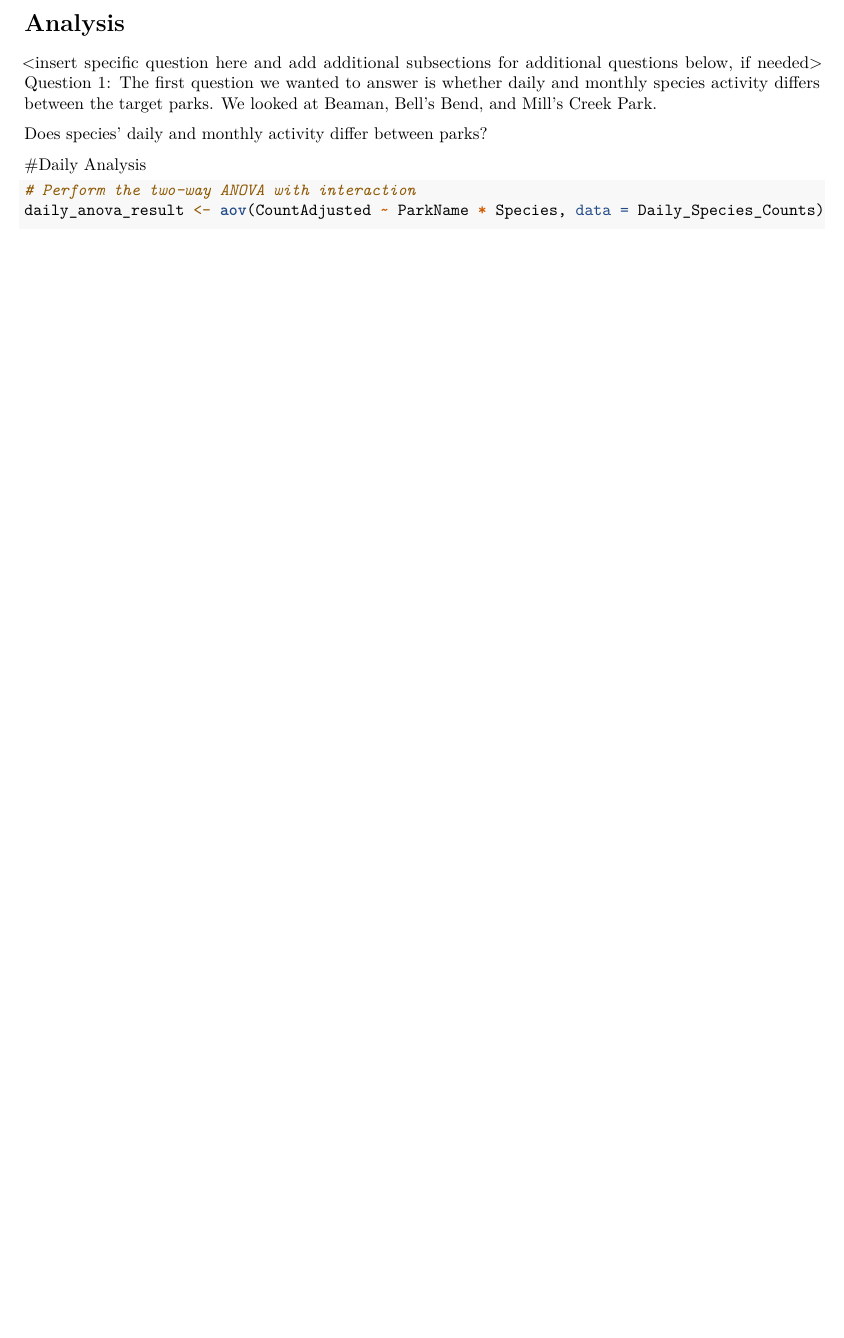
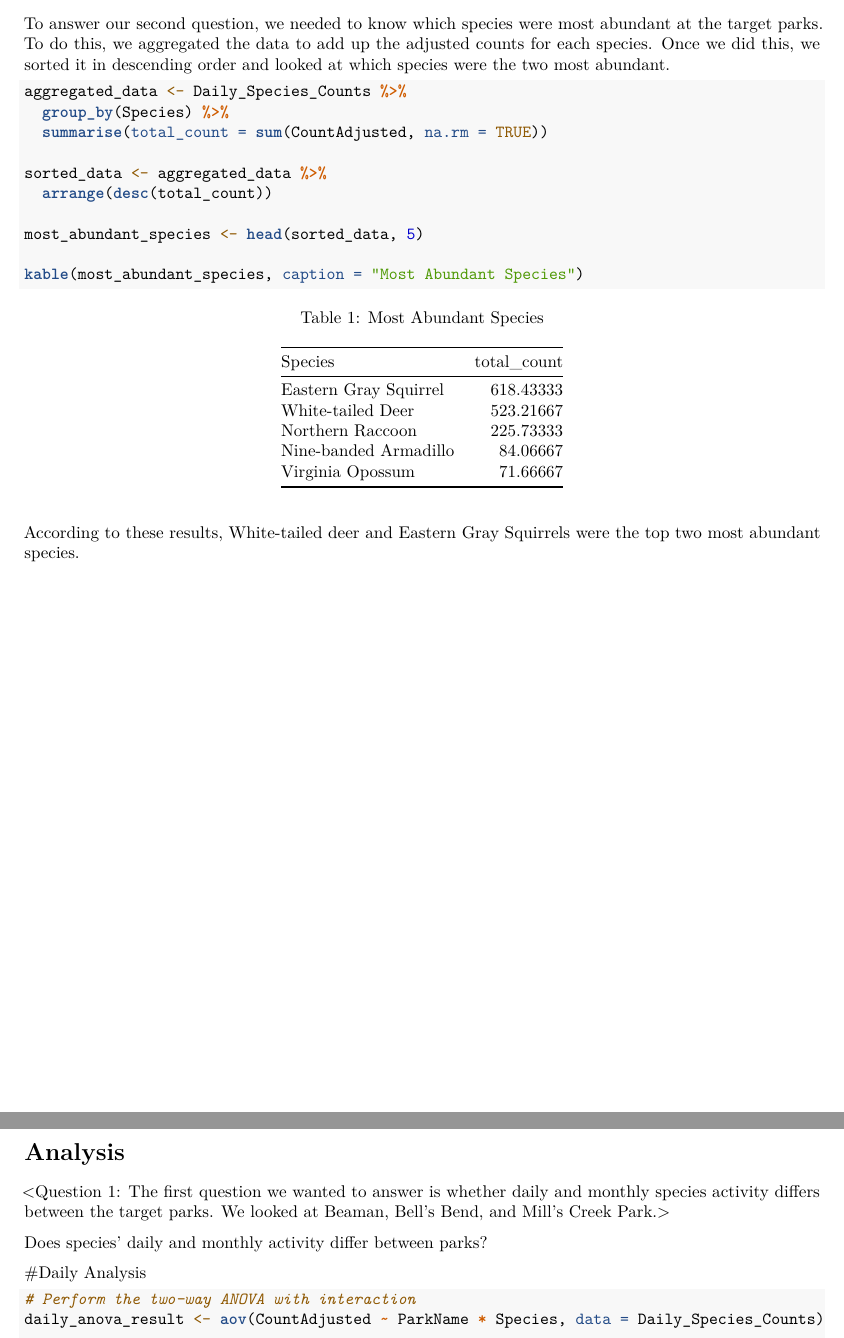
Before and after one commit to ImanByndloss/ByndlossLiWilliams_ENV872_EDA_FinalProject, an R Markdown document (Final_Report.Rmd): part of page 6 of 12 before the commit and two parts of pages 5 and 6 of 12 after it, the two joined at a grey line, cut at the place of the change, the shorter picture padded with empty space. Rendered offline with R 4.5, knitr and Pandoc, then LaTeX, with nearby package versions.

Commit message:
Added table and exploratory analysis for species counts

````diff
--- a/Final_Report.Rmd
+++ b/Final_Report.Rmd
@@ -71,15 +72,27 @@ summary(Daily_Species_Counts)
 
 # Exploratory Analysis
 
+To answer our second question, we needed to know which species were most abundant at the target parks. To do this, we aggregated the data to add up the adjusted counts for each species. Once we did this, we sorted it in descending order and looked at which species were the two most abundant.
 
+```{r}
+aggregated_data <- Daily_Species_Counts %>%
+  group_by(Species) %>%
+  summarise(total_count = sum(CountAdjusted, na.rm = TRUE))
+
+sorted_data <- aggregated_data %>%
+  arrange(desc(total_count))
+
+most_abundant_species <- head(sorted_data, 5)
+
+kable(most_abundant_species, caption = "Most Abundant Species")
+```
+According to these results, White-tailed deer and Eastern Gray Squirrels were the top two most abundant species.
 
 \newpage
 
 # Analysis
 
-
-<insert specific question here and add additional subsections for additional questions below, if needed>
-Question 1: The first question we wanted to answer is whether daily and monthly species activity differs between the target parks. We looked at Beaman, Bell's Bend, and Mill's Creek Park.
+<Question 1: The first question we wanted to answer is whether daily and monthly species activity differs between the target parks. We looked at Beaman, Bell's Bend, and Mill's Creek Park.>
 
 Does species' daily and monthly activity differ between parks?
 
````
Also changed, not shown: Final_Report.pdf, Final_Report.Rmd (1 more changed lines).
